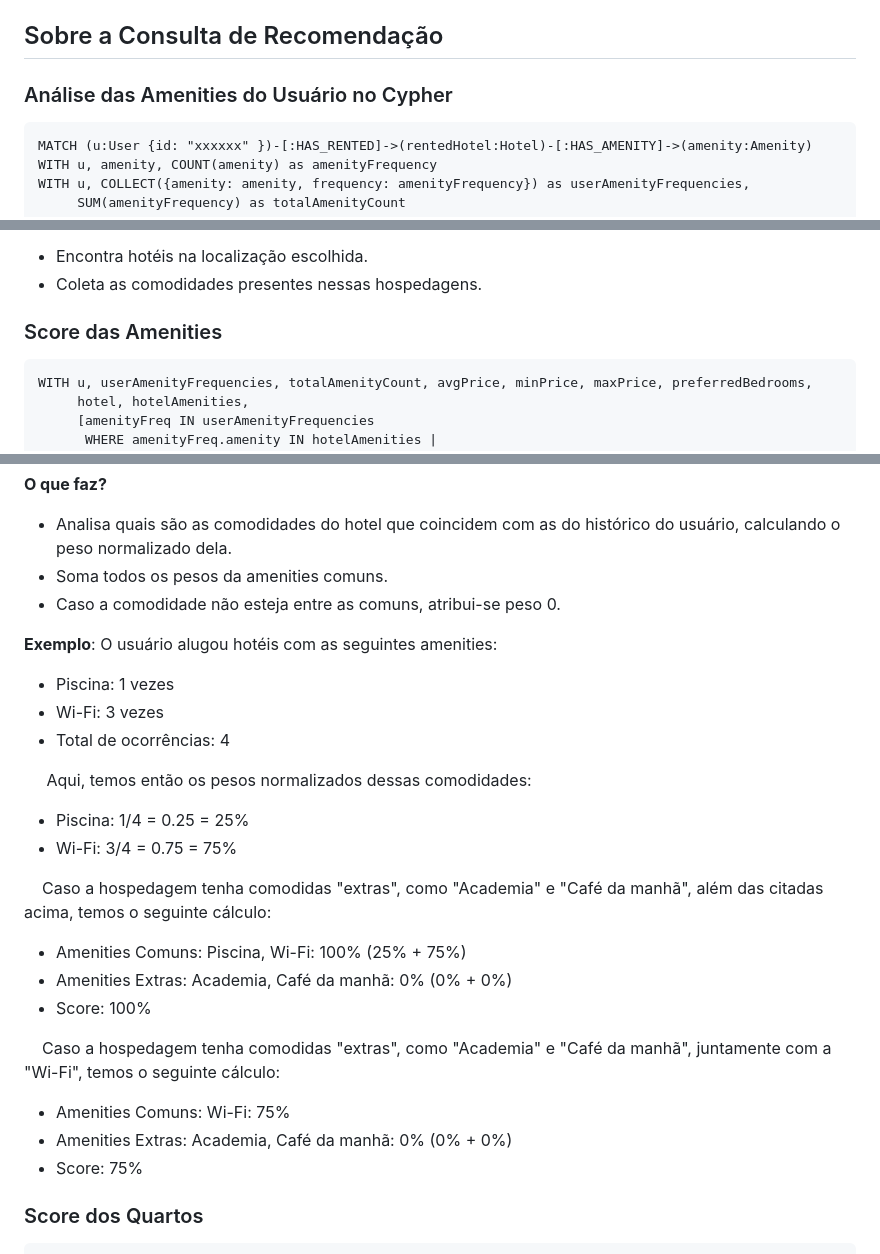
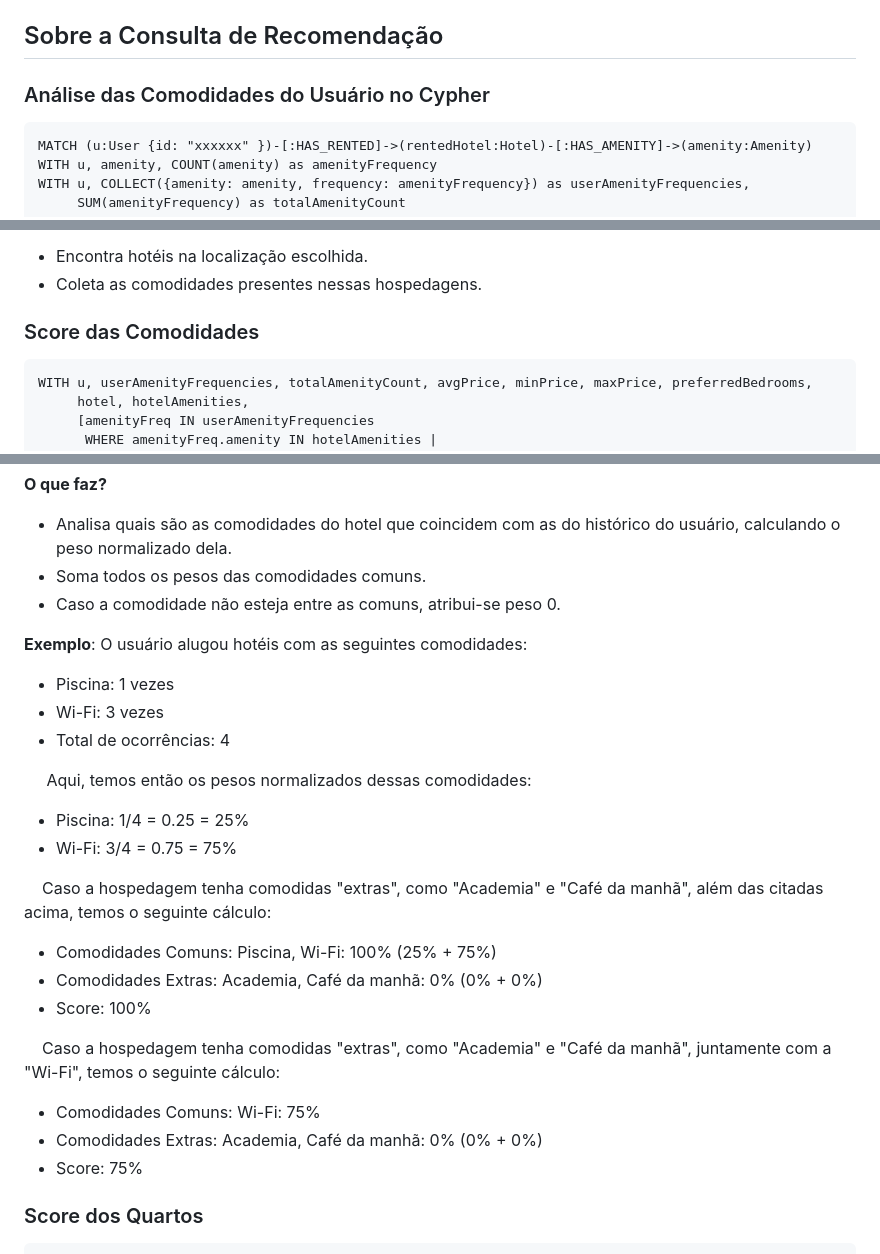
Before and after one commit to FelipeBonadia/UFSCar-CC-So-PMD2025-Grupo2, a Markdown page: README.md, 3 parts joined by grey strips. Drawn GitHub-style.

````diff
--- a/README.md
+++ b/README.md
@@ -271,7 +271,7 @@ Tudo é renderizado usando o template `index2.html`.
 
 ## Sobre a Consulta de Recomendação
 
-### Análise das Amenities do Usuário no Cypher
+### Análise das Comodidades do Usuário no Cypher
 
 ```cypher
 MATCH (u:User {id: "xxxxxx" })-[:HAS_RENTED]->(rentedHotel:Hotel)-[:HAS_AMENITY]->(amenity:Amenity)
@@ -351,7 +351,7 @@ WITH u, userAmenityFrequencies, totalAmenityCount, avgPrice, minPrice, maxPrice,
   - Encontra hotéis na localização escolhida.
   - Coleta as comodidades presentes nessas hospedagens.
 
-### Score das Amenities
+### Score das Comodidades
 
 ```cypher
 WITH u, userAmenityFrequencies, totalAmenityCount, avgPrice, minPrice, maxPrice, preferredBedrooms,
@@ -368,11 +368,11 @@ WITH u, userAmenityFrequencies, totalAmenityCount, avgPrice, minPrice, maxPrice,
 ```
 **O que faz?**
   - Analisa quais são as comodidades do hotel que coincidem com as do histórico do usuário, calculando o peso normalizado dela.
-  - Soma todos os pesos da amenities comuns.
+  - Soma todos os pesos das comodidades comuns.
   - Caso a comodidade não esteja entre as comuns, atribui-se peso 0.
 
 
-**Exemplo**: O usuário alugou hotéis com as seguintes amenities:
+**Exemplo**: O usuário alugou hotéis com as seguintes comodidades:
   - Piscina: 1 vezes
   - Wi-Fi: 3 vezes
   - Total de ocorrências: 4
@@ -382,13 +382,13 @@ WITH u, userAmenityFrequencies, totalAmenityCount, avgPrice, minPrice, maxPrice,
   - Wi-Fi: 3/4 = 0.75 = 75%
 
 &nbsp;&nbsp;&nbsp;&nbsp;Caso a hospedagem tenha comodidas "extras", como "Academia" e "Café da manhã", além das citadas acima, temos o seguinte cálculo:
-  - Amenities Comuns: Piscina, Wi-Fi: 100% (25% + 75%)
-  - Amenities Extras: Academia, Café da manhã: 0% (0% + 0%)
+  - Comodidades Comuns: Piscina, Wi-Fi: 100% (25% + 75%)
+  - Comodidades Extras: Academia, Café da manhã: 0% (0% + 0%)
   - Score: 100%
 
 &nbsp;&nbsp;&nbsp;&nbsp;Caso a hospedagem tenha comodidas "extras", como "Academia" e "Café da manhã", juntamente com a "Wi-Fi", temos o seguinte cálculo:
-  - Amenities Comuns: Wi-Fi: 75%
-  - Amenities Extras: Academia, Café da manhã: 0% (0% + 0%)
+  - Comodidades Comuns: Wi-Fi: 75%
+  - Comodidades Extras: Academia, Café da manhã: 0% (0% + 0%)
   - Score: 75%
 
 
````
Also changed, not shown: other parts of README.md (+1 -1 lines).
